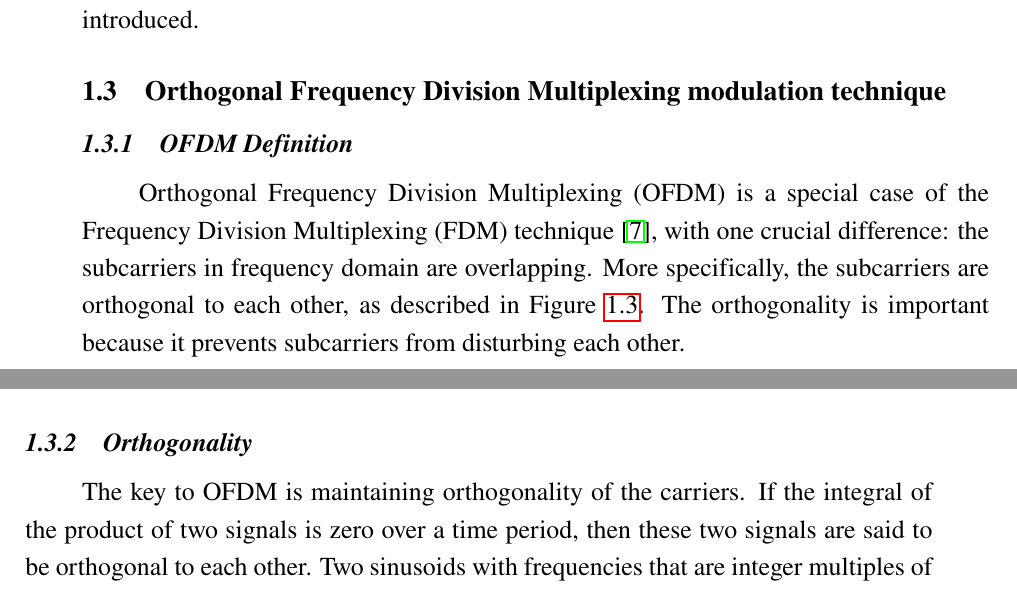
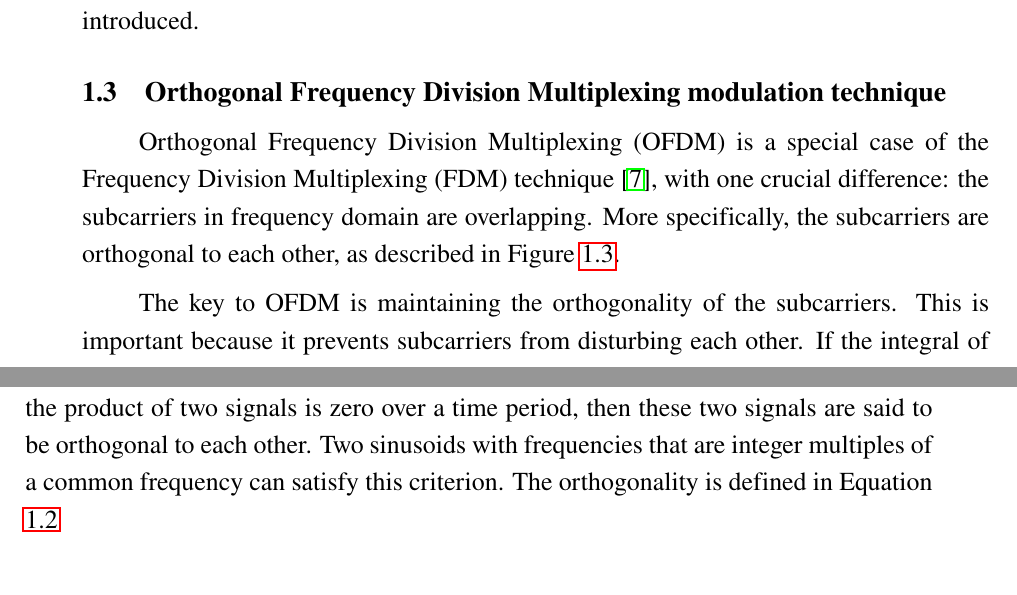
Before and after one commit to mfkiwl/OFDM-Simulation, a LaTeX thesis (Report/main.tex, which reads Report/Chap1.tex): two parts of pages 10 and 11 of 22, joined at a grey line, cut so that both start at the same text. Compiled offline with pdfLaTeX.

Commit message:
edit OFDM

```diff
--- a/Report/Chap1.tex
+++ b/Report/Chap1.tex
@@ -57,8 +57,7 @@ An overall high data rate can be achieved by placing carriers closely in the spe
 Orthogonal Frequency Division Multiplexing (OFDM) method was introduced.
 
 \subsection{Orthogonal Frequency Division Multiplexing modulation technique}
-\subsubsection{OFDM Definition}
-Orthogonal Frequency Division Multiplexing (OFDM) is a special case of the Frequency Division Multiplexing (FDM) technique \cite{OFDM2010}, with one crucial difference: the subcarriers in frequency domain are overlapping. More specifically, the subcarriers are orthogonal to each other, as described in Figure \ref{fig:OFDM}. The orthogonality is important because it prevents subcarriers from disturbing each other.
+Orthogonal Frequency Division Multiplexing (OFDM) is a special case of the Frequency Division Multiplexing (FDM) technique \cite{OFDM2010}, with one crucial difference: the subcarriers in frequency domain are overlapping. More specifically, the subcarriers are orthogonal to each other, as described in Figure \ref{fig:OFDM}.
 
 \begin{figure}[htbp]
     \centering
@@ -66,6 +65,14 @@ Orthogonal Frequency Division Multiplexing (OFDM) is a special case of the Frequ
     \caption{Power spectral density of OFDM signal}
     \label{fig:OFDM}
 \end{figure}
+
+The key to OFDM is maintaining the orthogonality of the subcarriers. This is important because it prevents subcarriers from disturbing each other. If the integral of the product of two signals is zero over a time period, then these two signals are said to be orthogonal to each other. Two sinusoids with frequencies that are integer multiples of a common frequency can satisfy this criterion. The orthogonality is defined in Equation \ref{eq:orthogonality}
+
+\begin{equation}\label{eq:orthogonality}
+    \int_{0}^{T} cos(2 \pi n f_o t) cos(2 \pi m f_o t) \,dt = 0 \quad (n \neq m)
+\end{equation}
+
+Where $n$ and $m$ are two unequal integers; $f_o$ is the fundamental frequency; $T$ is the period over which the integration is taken. For OFDM, $T$ is one symbol period and $f_o$ set to to $\frac{1}{T}$ for optimal effectiveness.
 
 % In digital communications, information is expressed in the form of bits. The term symbol refers to a collection, in various sizes, of bits \cite{Litwin2001}.
 OFDM data are generated by taking symbols in the spectral space using M-PSK, QAM, etc, and convert the spectra to time domain by taking the Inverse Discrete Fourier Transform (IDFT). Since Inverse Fast Fourier Transform (IFFT) is more cost effective to implement, it is usually used instead \cite{b3}. Once the OFDM data are modulated to time signal, all carriers transmit in parallel to fully occupy the available frequency bandwidth. During modulation, OFDM symbols are typically divided into frames, so that the data will be modulated frame by frame in order for the received signal be in sync with the receiver. Long symbol periods diminish the probability of having inter-symbol interference, but could not eliminate it. To make ISI nearly eliminated, a cyclic prefix (CP) is added to each symbol period. An exact copy of a fraction of the cycle, typically 25\% of the cycle, taken from the end is added to the front. This allows the demodulator to capture the symbol period with an uncertainty of up to the length of a cyclic extension and still obtain the correct information for the entire symbol period.
@@ -91,6 +98,3 @@ As shown in Figure \ref{Cyclic-extension-tolerance}, a guard period, another nam
 % % The choice of M-PSK modulation varies the data rate and Bit Error Rate (BER). The higher order of PSK leads to larger symbol size, thus less number of symbols needed to be transmitted, and higher data rate is achieved. But this results in a higher BER since the range of 0-360 degrees of phases will be divided into more sub-regions, and the smaller size of sub-regions is required, thereby received phases have higher chances to be decoded incorrectly.
 % OFDM signals have high peak-to-average ratio, therefore it has a relatively high tolerance of peak power clipping due to transmission limitations.
 
-\subsubsection{Orthogonality}
-
-The key to OFDM is maintaining orthogonality of the carriers. If the integral of the product of two signals is zero over a time period, then these two signals are said to be orthogonal to each other. Two sinusoids with frequencies that are integer multiples of a common frequency can satisfy this criterion. Therefore, orthogonality is defined by :
```
Also changed, not shown: Report/Chap1.tex (7 more changed lines).
